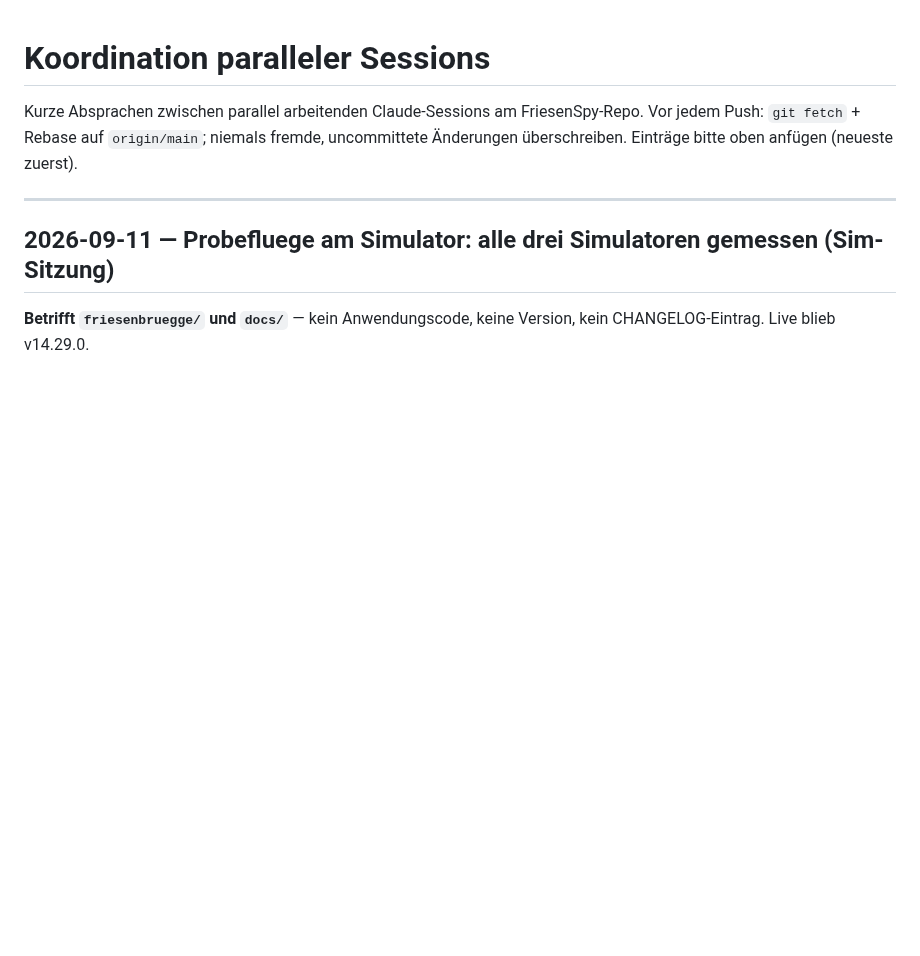
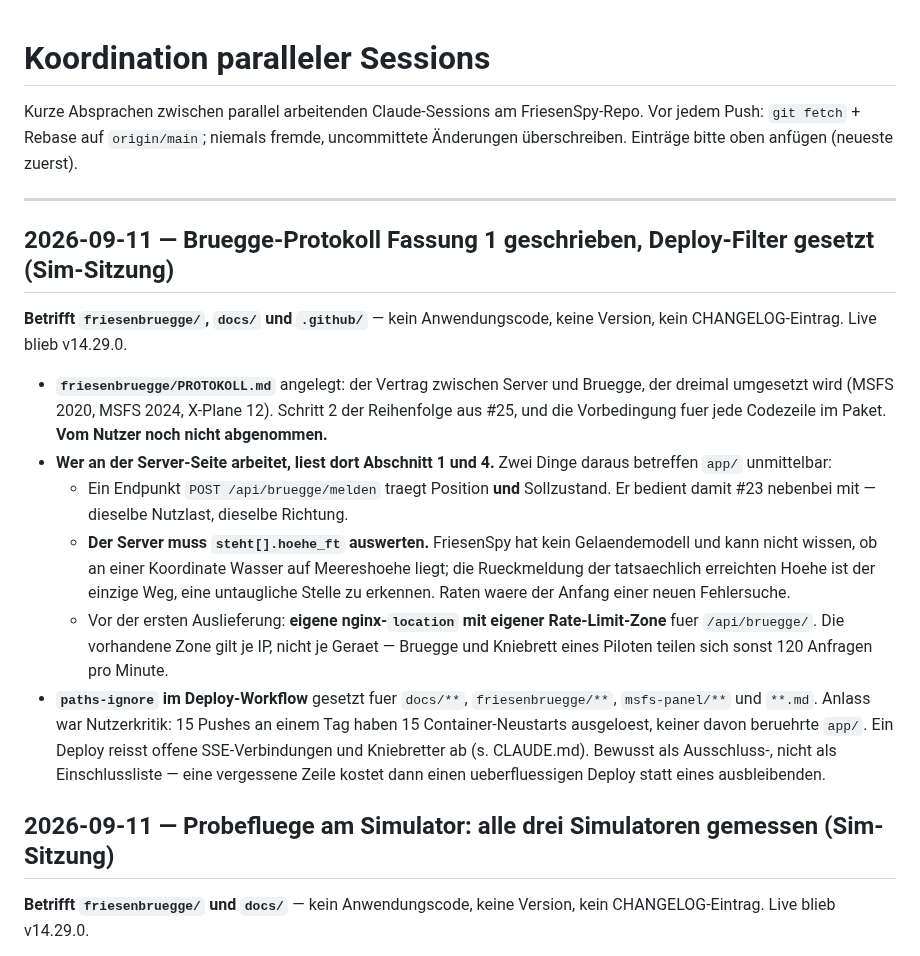
Before and after one commit to regover13/friesenspy, a Markdown page: COORDINATION.md, the part around the change. Drawn GitHub-style; blank space fills up the shorter version.

```diff
--- a/COORDINATION.md
+++ b/COORDINATION.md
@@ -5,6 +5,32 @@ Vor jedem Push: `git fetch` + Rebase auf `origin/main`; niemals fremde, uncommit
 Änderungen überschreiben. Einträge bitte oben anfügen (neueste zuerst).
 
 ---
+
+## 2026-09-11 — Bruegge-Protokoll Fassung 1 geschrieben, Deploy-Filter gesetzt (Sim-Sitzung)
+
+**Betrifft `friesenbruegge/`, `docs/` und `.github/`** — kein Anwendungscode, keine Version,
+kein CHANGELOG-Eintrag. Live blieb v14.29.0.
+
+- **`friesenbruegge/PROTOKOLL.md`** angelegt: der Vertrag zwischen Server und Bruegge, der
+  dreimal umgesetzt wird (MSFS 2020, MSFS 2024, X-Plane 12). Schritt 2 der Reihenfolge aus
+  #25, und die Vorbedingung fuer jede Codezeile im Paket. **Vom Nutzer noch nicht abgenommen.**
+- **Wer an der Server-Seite arbeitet, liest dort Abschnitt 1 und 4.** Zwei Dinge daraus
+  betreffen `app/` unmittelbar:
+  - Ein Endpunkt `POST /api/bruegge/melden` traegt Position **und** Sollzustand. Er bedient
+    damit #23 nebenbei mit — dieselbe Nutzlast, dieselbe Richtung.
+  - **Der Server muss `steht[].hoehe_ft` auswerten.** FriesenSpy hat kein Gelaendemodell und
+    kann nicht wissen, ob an einer Koordinate Wasser auf Meereshoehe liegt; die Rueckmeldung
+    der tatsaechlich erreichten Hoehe ist der einzige Weg, eine untaugliche Stelle zu
+    erkennen. Raten waere der Anfang einer neuen Fehlersuche.
+  - Vor der ersten Auslieferung: **eigene nginx-`location` mit eigener Rate-Limit-Zone** fuer
+    `/api/bruegge/`. Die vorhandene Zone gilt je IP, nicht je Geraet — Bruegge und Kniebrett
+    eines Piloten teilen sich sonst 120 Anfragen pro Minute.
+- **`paths-ignore` im Deploy-Workflow** gesetzt fuer `docs/**`, `friesenbruegge/**`,
+  `msfs-panel/**` und `**.md`. Anlass war Nutzerkritik: 15 Pushes an einem Tag haben 15
+  Container-Neustarts ausgeloest, keiner davon beruehrte `app/`. Ein Deploy reisst offene
+  SSE-Verbindungen und Kniebretter ab (s. CLAUDE.md). Bewusst als Ausschluss-, nicht als
+  Einschlussliste — eine vergessene Zeile kostet dann einen ueberfluessigen Deploy statt
+  eines ausbleibenden.
 
 ## 2026-09-11 — Probefluege am Simulator: alle drei Simulatoren gemessen (Sim-Sitzung)
 
```
Also changed, not shown: docs/offene-aufgaben.md (+5 -3 lines), friesenbruegge/PROTOKOLL.md (added, +299 -0 lines).
